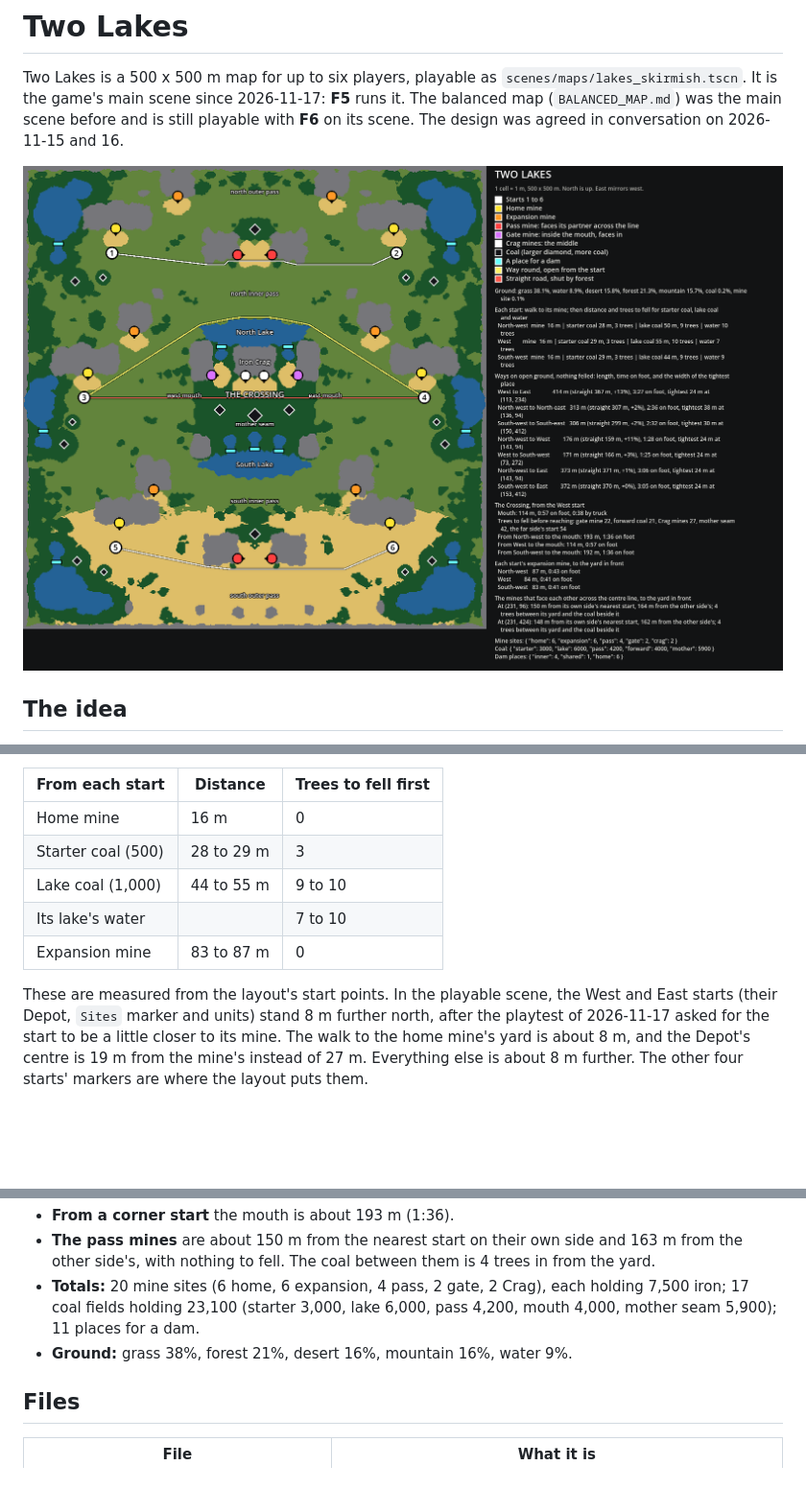
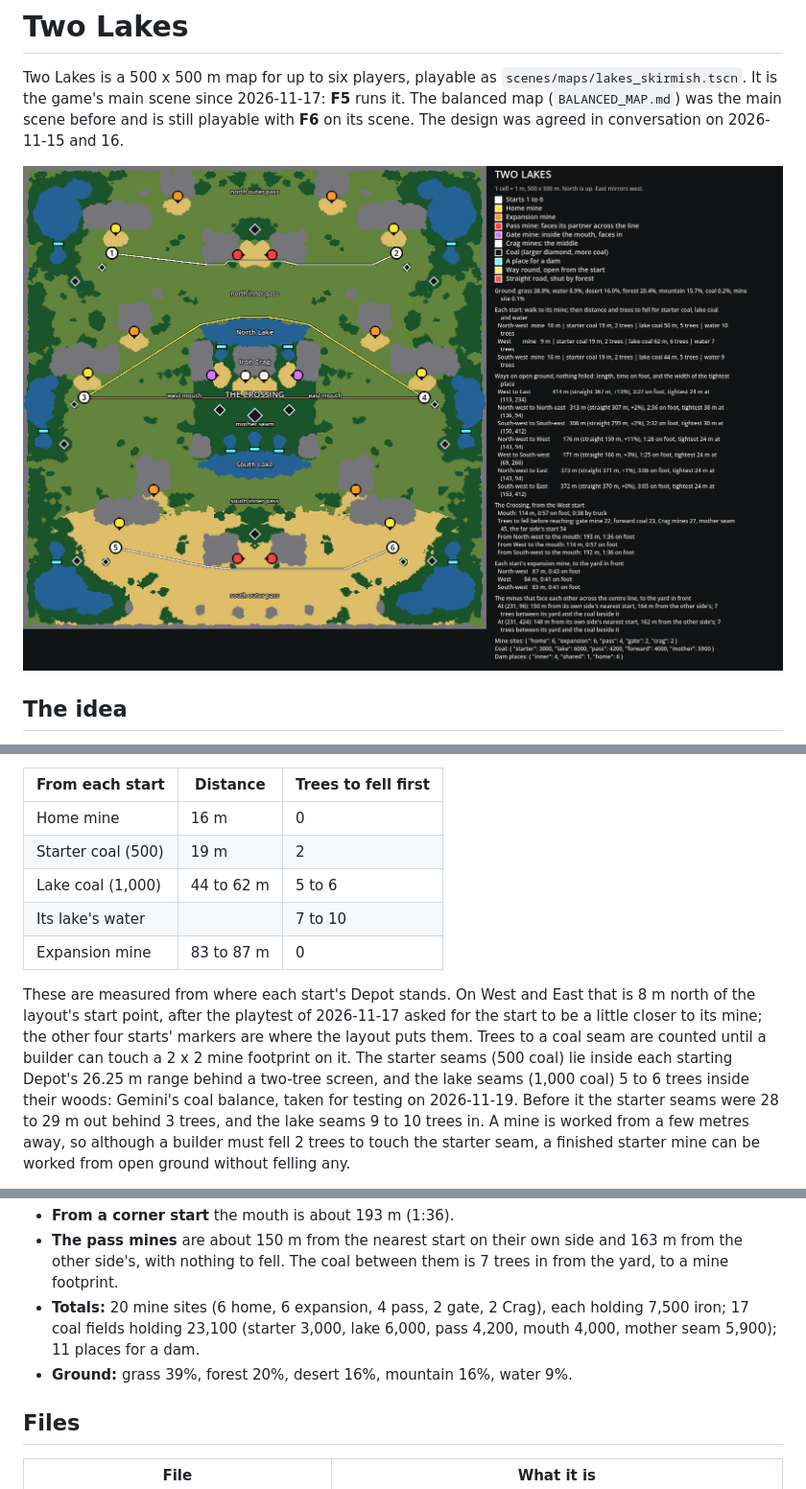
Before and after one commit to dparham98/dparham98-Supply-Lines, a Markdown page: docs/TWO_LAKES_MAP.md, 3 parts joined by grey strips. Shown at 96% size. Drawn GitHub-style; pictures changed too: docs/images/two_lakes_layout.png; blank space fills up the shorter version.

Commit message:
Two Lakes: Gemini's coal balance for testing
Starter seams move inside the starting Depot's range (19 m, behind a two-tree screen) and the forest
belts round coal thin (starter 8.5 -> 4.5, lake 15 -> 8.5), so lake seams are 5 to 6 trees in. The
layout tool measures from each Depot and counts trees to a 2 x 2 mine footprint. Map data and scenery
rebuilt. The coal_approach path-search rewrite from the same work is left out.

coal_mine_test: the starter mine is now worked from open ground, so the felling check moves to the
lake seam the test already builds behind trees.

Co-Authored-By: Claude Opus 5.5 <noreply@anthropic.com>

```diff
--- a/docs/TWO_LAKES_MAP.md
+++ b/docs/TWO_LAKES_MAP.md
@@ -34,10 +34,10 @@ The goal of a game is to take the middle and entrench there, and so out-produce
 | From each start | Distance | Trees to fell first |
 | --- | --- | --- |
 | Home mine | 16 m | 0 |
-| Starter coal (500) | 28 to 29 m | 3 |
-| Lake coal (1,000) | 44 to 55 m | 9 to 10 |
+| Starter coal (500) | 19 m | 2 |
+| Lake coal (1,000) | 44 to 62 m | 5 to 6 |
 | Its lake's water | | 7 to 10 |
 | Expansion mine | 83 to 87 m | 0 |
 
-These are measured from the layout's start points. In the playable scene, the West and East starts (their Depot, `Sites` marker and units) stand 8 m further north, after the playtest of 2026-11-17 asked for the start to be a little closer to its mine. The walk to the home mine's yard is about 8 m, and the Depot's centre is 19 m from the mine's instead of 27 m. Everything else is about 8 m further. The other four starts' markers are where the layout puts them.
+These are measured from where each start's Depot stands. On West and East that is 8 m north of the layout's start point, after the playtest of 2026-11-17 asked for the start to be a little closer to its mine; the other four starts' markers are where the layout puts them. Trees to a coal seam are counted until a builder can touch a 2 x 2 mine footprint on it. The starter seams (500 coal) lie inside each starting Depot's 26.25 m range behind a two-tree screen, and the lake seams (1,000 coal) 5 to 6 trees inside their woods: Gemini's coal balance, taken for testing on 2026-11-19. Before it the starter seams were 28 to 29 m out behind 3 trees, and the lake seams 9 to 10 trees in. A mine is worked from a few metres away, so although a builder must fell 2 trees to touch the starter seam, a finished starter mine can be worked from open ground without felling any.
 
@@ -45,7 +45,7 @@ These are measured from the layout's start points. In the playable scene, the We
 - **From a corner start** the mouth is about 193 m (1:36).
-- **The pass mines** are about 150 m from the nearest start on their own side and 163 m from the other side's, with nothing to fell. The coal between them is 4 trees in from the yard.
+- **The pass mines** are about 150 m from the nearest start on their own side and 163 m from the other side's, with nothing to fell. The coal between them is 7 trees in from the yard, to a mine footprint.
 - **Totals:** 20 mine sites (6 home, 6 expansion, 4 pass, 2 gate, 2 Crag), each holding 7,500 iron; 17 coal fields holding 23,100 (starter 3,000, lake 6,000, pass 4,200, mouth 4,000, mother seam 5,900); 11 places for a dam.
-- **Ground:** grass 38%, forest 21%, desert 16%, mountain 16%, water 9%.
+- **Ground:** grass 39%, forest 20%, desert 16%, mountain 16%, water 9%.
 
 ## Files
 
```
Also changed, not shown: other parts of docs/TWO_LAKES_MAP.md (+1 -1 lines), assets/maps/lakes/ground_blend.png, assets/maps/lakes/layout.png, assets/maps/lakes/terrain_data.png, assets/maps/lakes/terrain_surface.png, 5 other files.
